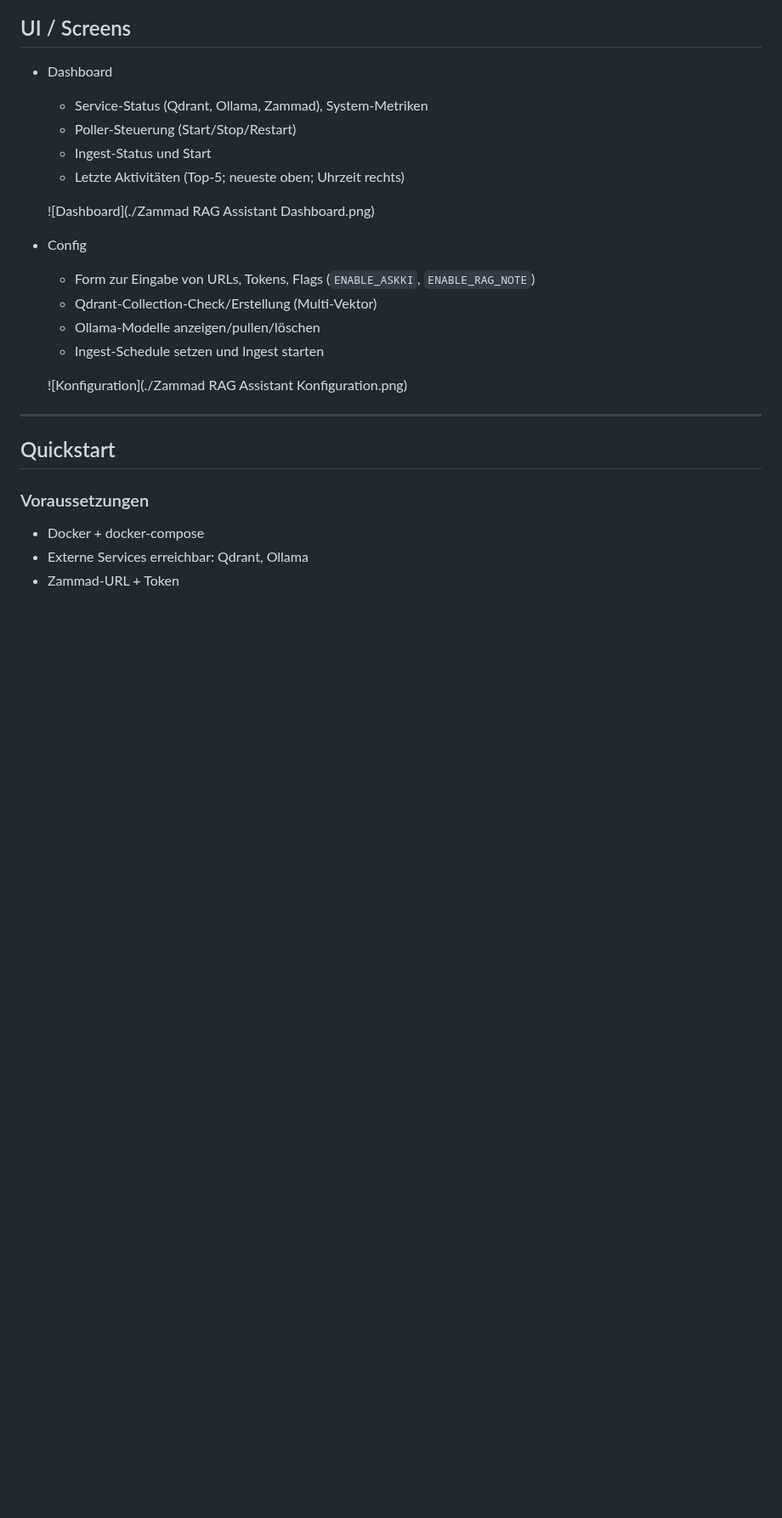
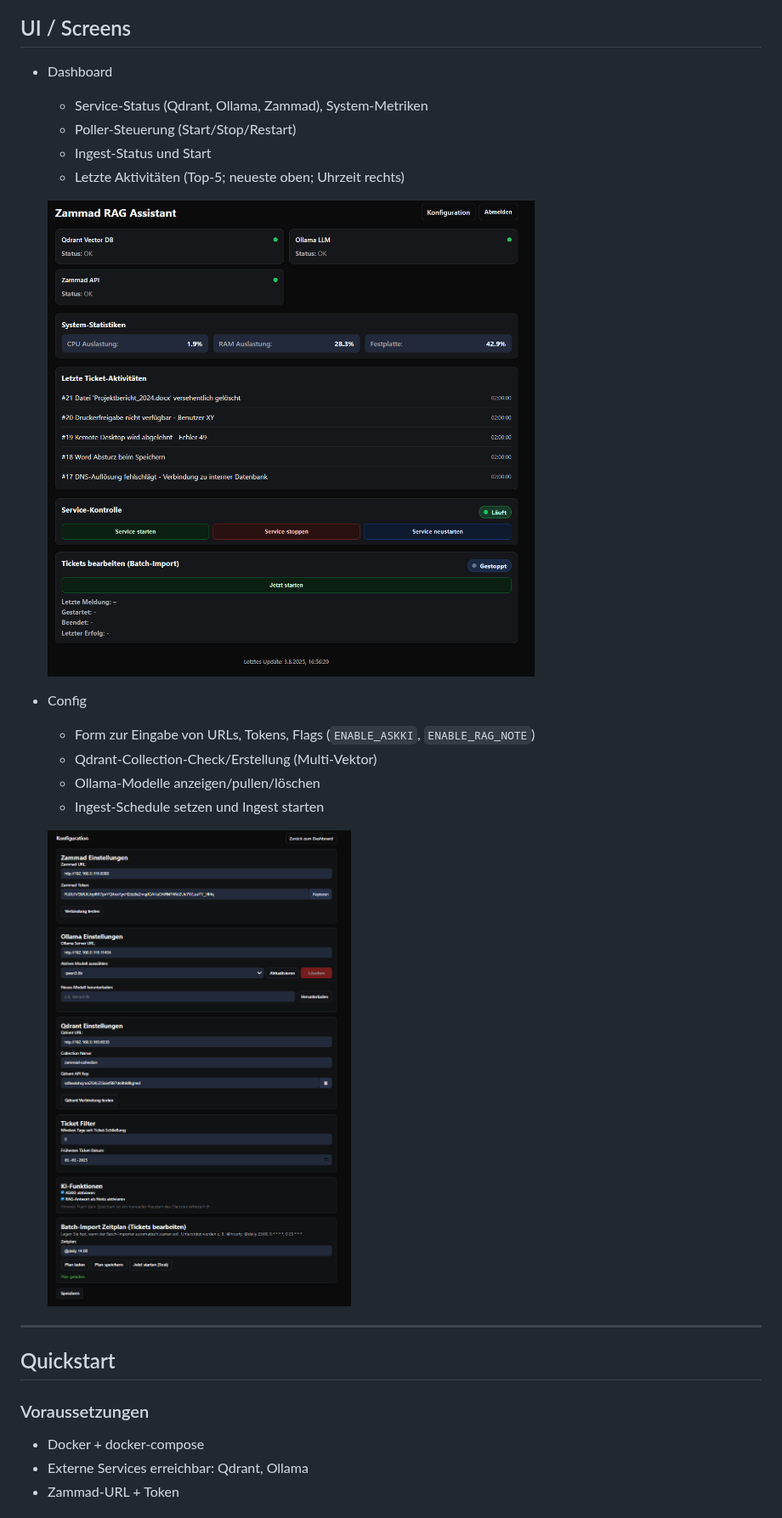
Before and after one commit to DominikWoh/zammad-rag-assistant, a Markdown page: README.md, the part around one of its changes. Shown at 85% size. GitHub-like rendering; blank space fills up the shorter version.

```diff
--- a/README.md
+++ b/README.md
@@ -107,7 +107,7 @@ Hinweis: Der Assistent schreibt standardmäßig interne Notizen – Ihre Kunden
   - Ingest‑Status und Start
   - Letzte Aktivitäten (Top‑5; neueste oben; Uhrzeit rechts)
 
-  ![Dashboard](./Zammad RAG Assistant Dashboard.png)
+  ![Dashboard](Zammad%20RAG%20Assistant%20Dashboard.png)
 
 - Config
   - Form zur Eingabe von URLs, Tokens, Flags (`ENABLE_ASKKI`, `ENABLE_RAG_NOTE`)
@@ -115,7 +115,7 @@ Hinweis: Der Assistent schreibt standardmäßig interne Notizen – Ihre Kunden
   - Ollama‑Modelle anzeigen/pullen/löschen
   - Ingest‑Schedule setzen und Ingest starten
 
-  ![Konfiguration](./Zammad RAG Assistant Konfiguration.png)
+  ![Konfiguration](Zammad%20RAG%20Assistant%20Konfiguration.png)
 
 ---
 
```
Also changed, not shown: other parts of README.md (+1 -1 lines).
